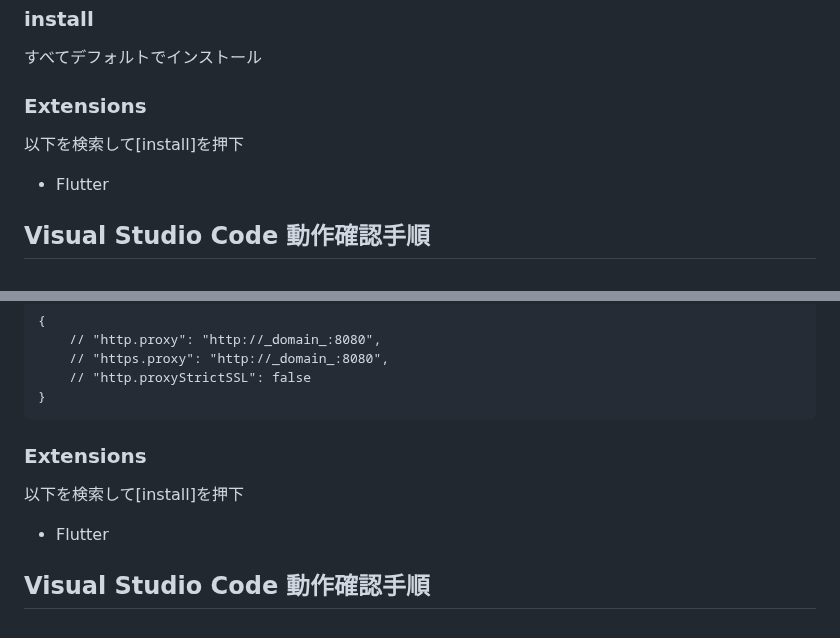
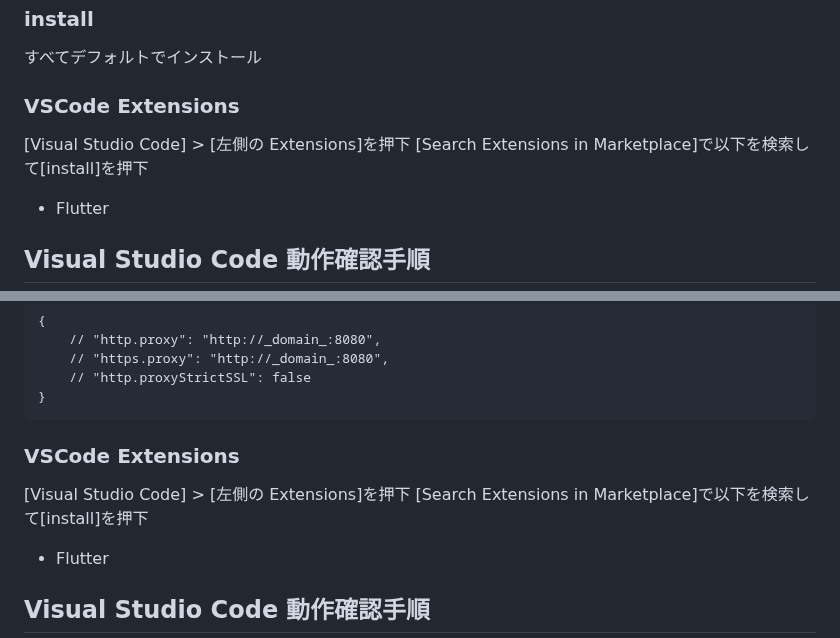
Before and after one commit to kachisvp/fasse_front, a Markdown page: README.md, 2 parts joined by grey strips. Rendered like a GitHub page; folded sections open.

Commit message:
README.mdを改善

````diff
--- a/README.md
+++ b/README.md
@@ -93,9 +93,10 @@ flutter doctor -v
 
 すべてデフォルトでインストール
 
-### Extensions
+### VSCode Extensions
 
-以下を検索して[install]を押下
+[Visual Studio Code] > [左側の Extensions]を押下
+[Search Extensions in Marketplace]で以下を検索して[install]を押下
 
 - Flutter
 
@@ -192,9 +193,10 @@ flutter doctor -v
 }
 ```
 
-### Extensions
+### VSCode Extensions
 
-以下を検索して[install]を押下
+[Visual Studio Code] > [左側の Extensions]を押下
+[Search Extensions in Marketplace]で以下を検索して[install]を押下
 
 - Flutter
 
````
